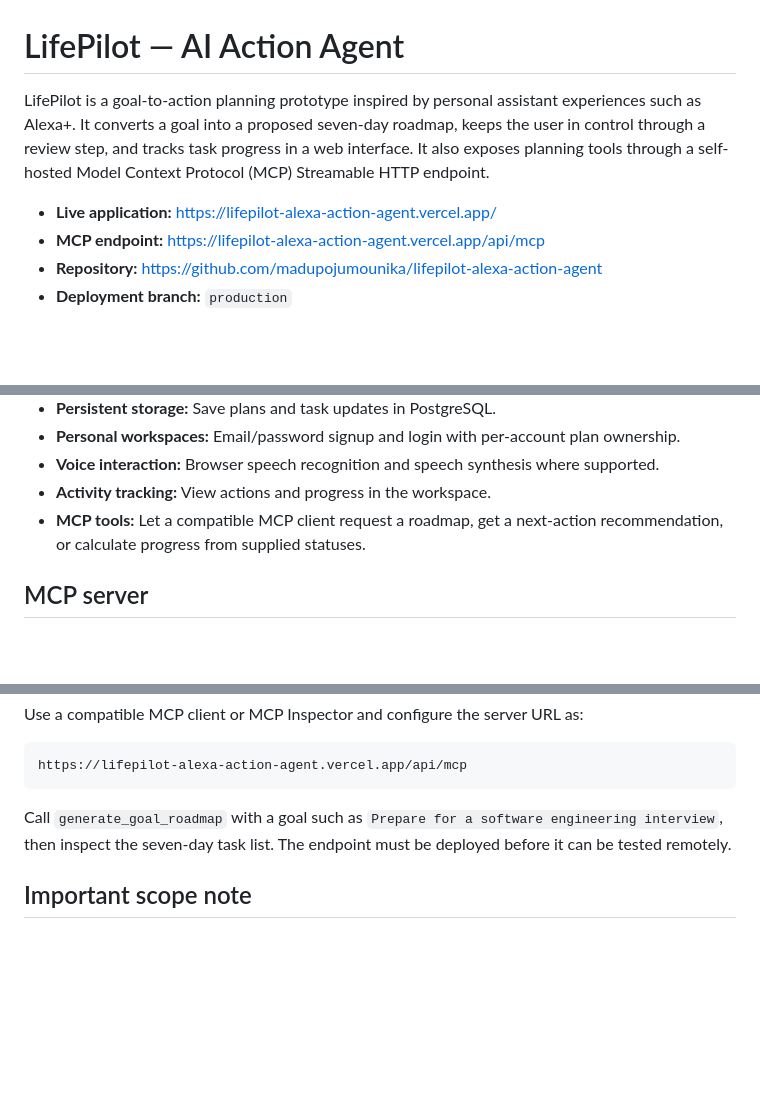
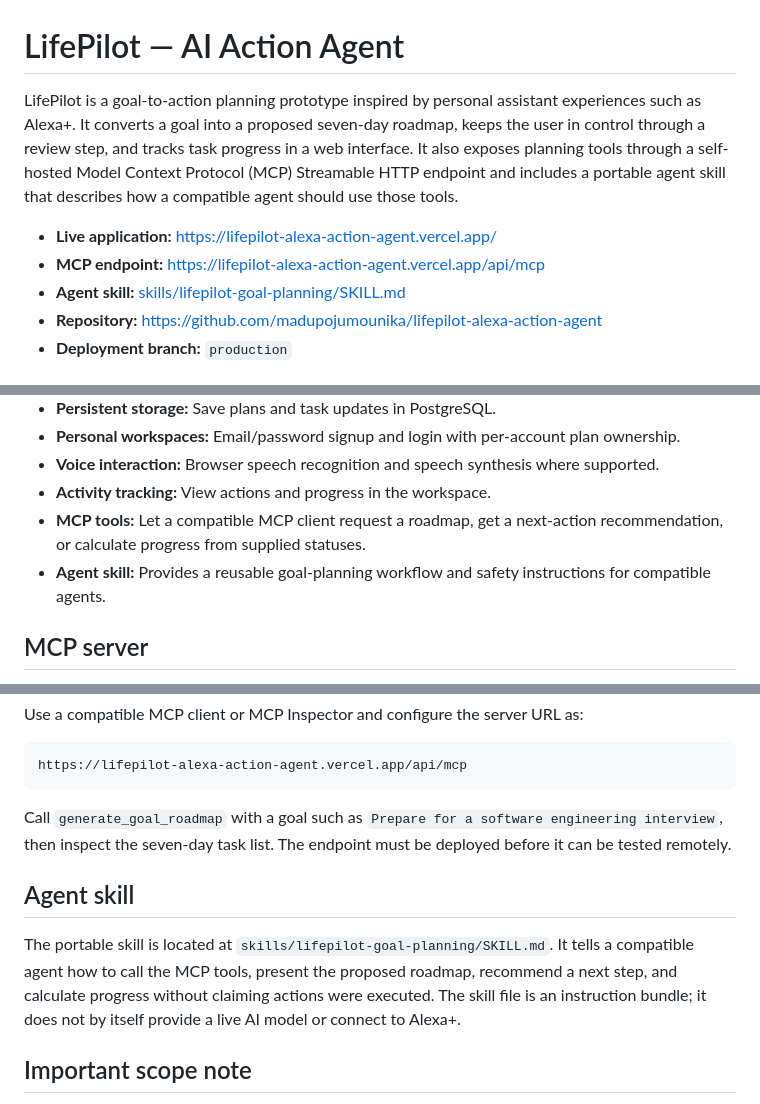
Before and after one commit to madupojumounika/lifepilot-alexa-action-agent, a Markdown page: README.md, 3 parts joined by grey strips. Drawn GitHub-style; blank space fills up the shorter version.

Commit message:
Document LifePilot agent skill alongside MCP server

```diff
--- a/README.md
+++ b/README.md
@@ -1,9 +1,10 @@
 # LifePilot — AI Action Agent
 
-LifePilot is a goal-to-action planning prototype inspired by personal assistant experiences such as Alexa+. It converts a goal into a proposed seven-day roadmap, keeps the user in control through a review step, and tracks task progress in a web interface. It also exposes planning tools through a self-hosted Model Context Protocol (MCP) Streamable HTTP endpoint.
+LifePilot is a goal-to-action planning prototype inspired by personal assistant experiences such as Alexa+. It converts a goal into a proposed seven-day roadmap, keeps the user in control through a review step, and tracks task progress in a web interface. It also exposes planning tools through a self-hosted Model Context Protocol (MCP) Streamable HTTP endpoint and includes a portable agent skill that describes how a compatible agent should use those tools.
 
 - **Live application:** https://lifepilot-alexa-action-agent.vercel.app/
 - **MCP endpoint:** https://lifepilot-alexa-action-agent.vercel.app/api/mcp
+- **Agent skill:** [skills/lifepilot-goal-planning/SKILL.md](skills/lifepilot-goal-planning/SKILL.md)
 - **Repository:** https://github.com/madupojumounika/lifepilot-alexa-action-agent
 - **Deployment branch:** `production`
 
@@ -18,6 +19,7 @@ LifePilot is a goal-to-action planning prototype inspired by personal assistant
 - **Voice interaction:** Browser speech recognition and speech synthesis where supported.
 - **Activity tracking:** View actions and progress in the workspace.
 - **MCP tools:** Let a compatible MCP client request a roadmap, get a next-action recommendation, or calculate progress from supplied statuses.
+- **Agent skill:** Provides a reusable goal-planning workflow and safety instructions for compatible agents.
 
 ## MCP server
 
@@ -41,6 +43,10 @@ https://lifepilot-alexa-action-agent.vercel.app/api/mcp
 
 Call `generate_goal_roadmap` with a goal such as `Prepare for a software engineering interview`, then inspect the seven-day task list. The endpoint must be deployed before it can be tested remotely.
 
+## Agent skill
+
+The portable skill is located at `skills/lifepilot-goal-planning/SKILL.md`. It tells a compatible agent how to call the MCP tools, present the proposed roadmap, recommend a next step, and calculate progress without claiming actions were executed. The skill file is an instruction bundle; it does not by itself provide a live AI model or connect to Alexa+.
+
 ## Important scope note
 
 LifePilot is an independent web prototype inspired by personal assistant experiences. It is **not an official Alexa+ integration** and does not connect to an Alexa device, Amazon Bedrock, or the gated Alexa+ add-on tools. The MCP server provides a standards-based integration surface for compatible MCP clients; it does not itself turn the web app into an Alexa+ device integration.
```
Also changed, not shown: other parts of README.md (+1 -0 lines).
